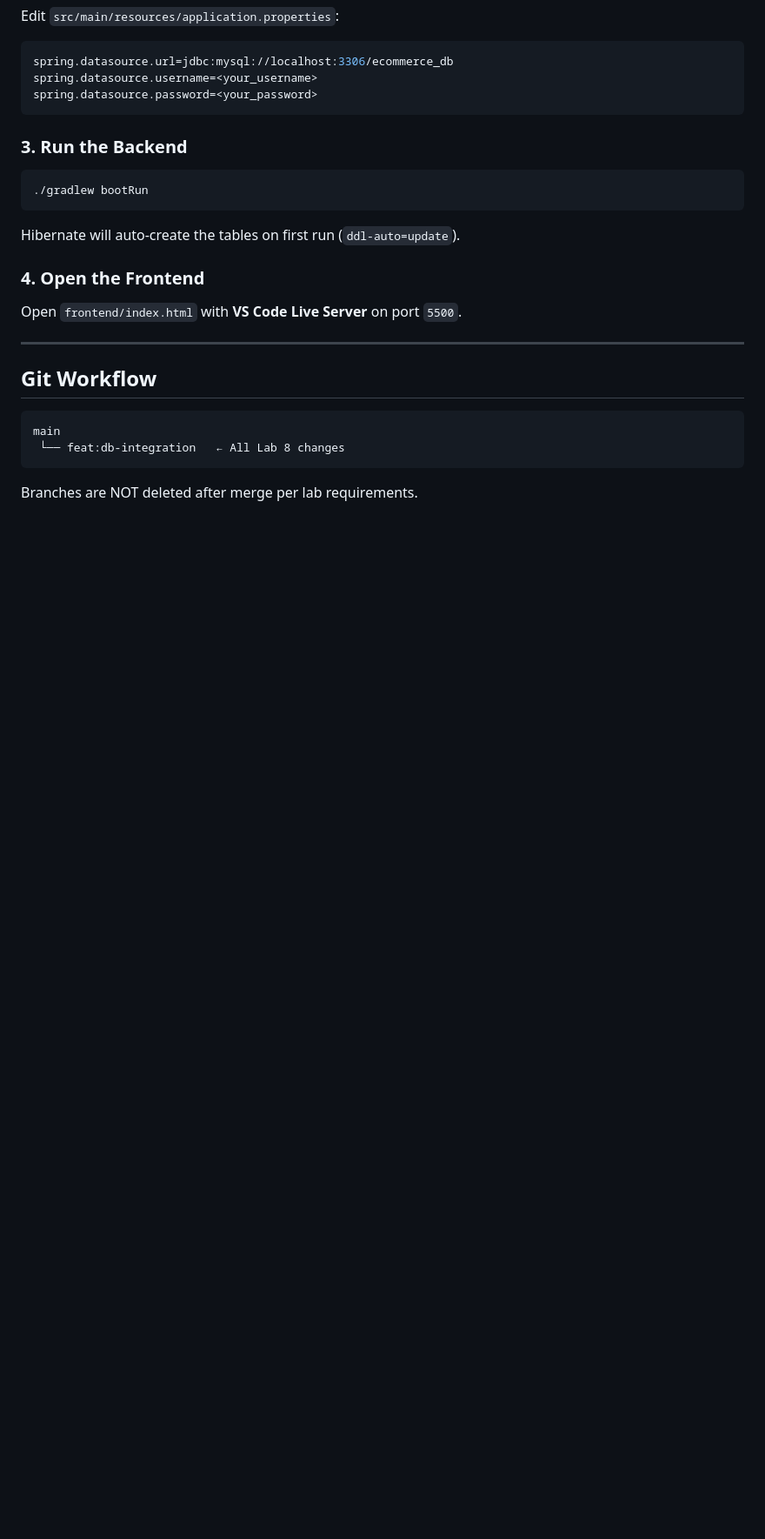
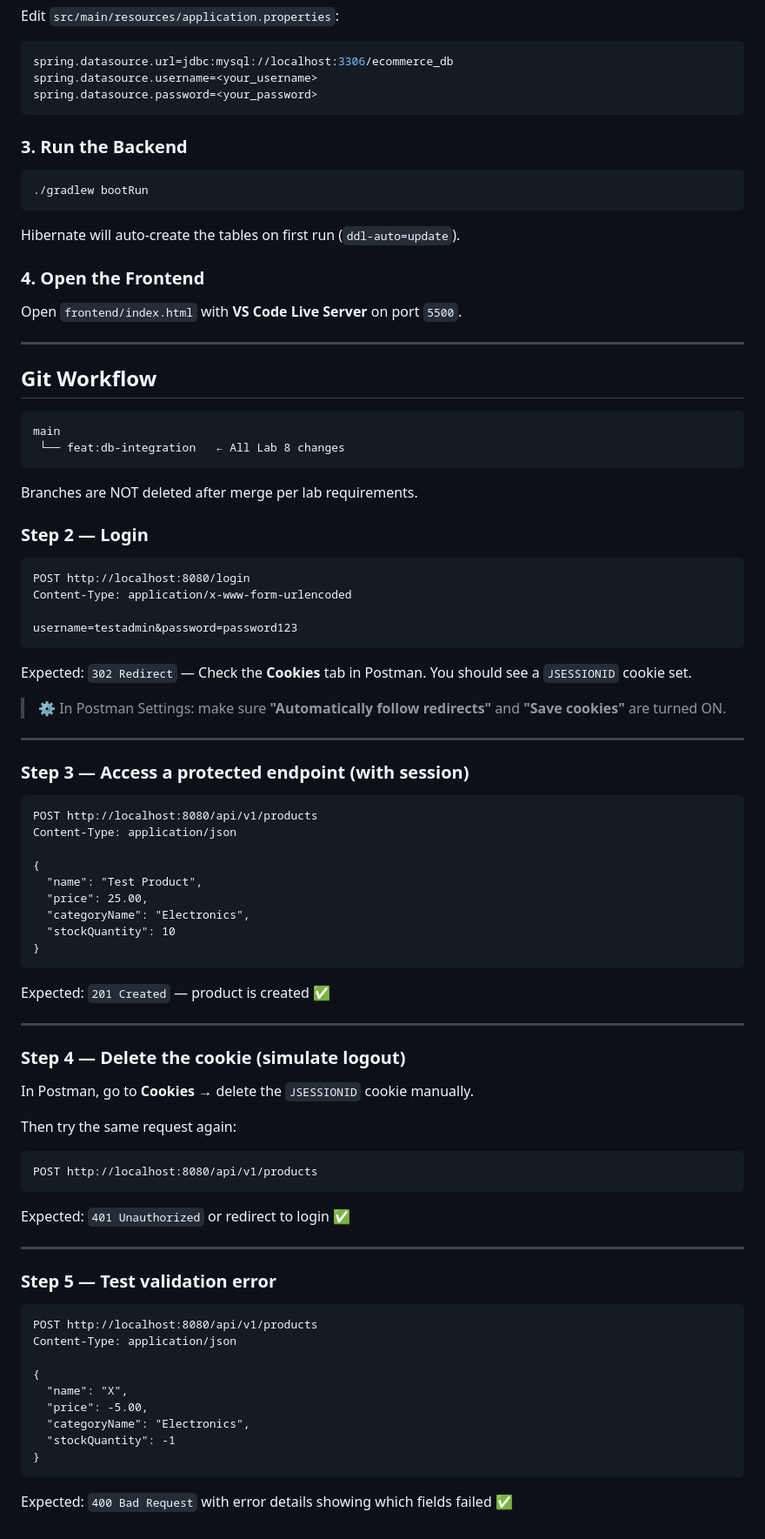
Before and after one commit to Pauline14006/EcommerceApi, a Markdown page: README.md, the part around the change. Shown at 87% size. Rendered like a GitHub page; blank space fills up the shorter version.

Commit message:
lab9: updated README
Please enter the commit message for your changes. Lines starting

````diff
--- a/README.md
+++ b/README.md
@@ -114,3 +114,59 @@ main
 ```
 
 Branches are NOT deleted after merge per lab requirements.
+
+
+### Step 2 — Login
+```
+POST http://localhost:8080/login
+Content-Type: application/x-www-form-urlencoded
+
+username=testadmin&password=password123
+```
+Expected: `302 Redirect` — Check the **Cookies** tab in Postman. You should see a `JSESSIONID` cookie set.
+
+> ⚙️ In Postman Settings: make sure **"Automatically follow redirects"** and **"Save cookies"** are turned ON.
+
+---
+
+### Step 3 — Access a protected endpoint (with session)
+```
+POST http://localhost:8080/api/v1/products
+Content-Type: application/json
+
+{
+  "name": "Test Product",
+  "price": 25.00,
+  "categoryName": "Electronics",
+  "stockQuantity": 10
+}
+```
+Expected: `201 Created` — product is created ✅
+
+---
+
+### Step 4 — Delete the cookie (simulate logout)
+
+In Postman, go to **Cookies** → delete the `JSESSIONID` cookie manually.
+
+Then try the same request again:
+```
+POST http://localhost:8080/api/v1/products
+```
+Expected: `401 Unauthorized` or redirect to login ✅
+
+---
+
+### Step 5 — Test validation error
+```
+POST http://localhost:8080/api/v1/products
+Content-Type: application/json
+
+{
+  "name": "X",
+  "price": -5.00,
+  "categoryName": "Electronics",
+  "stockQuantity": -1
+}
+```
+Expected: `400 Bad Request` with error details showing which fields failed ✅
````
